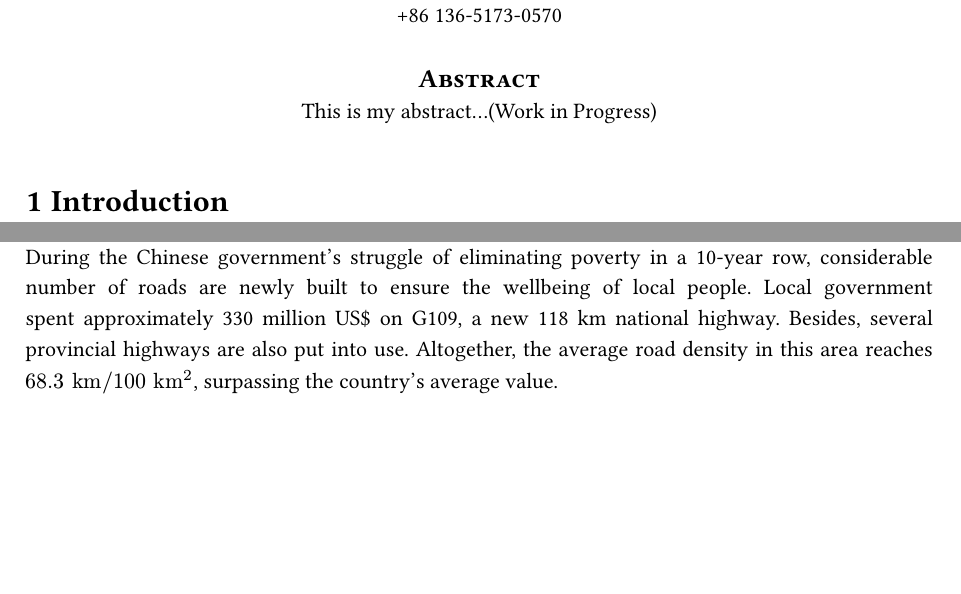
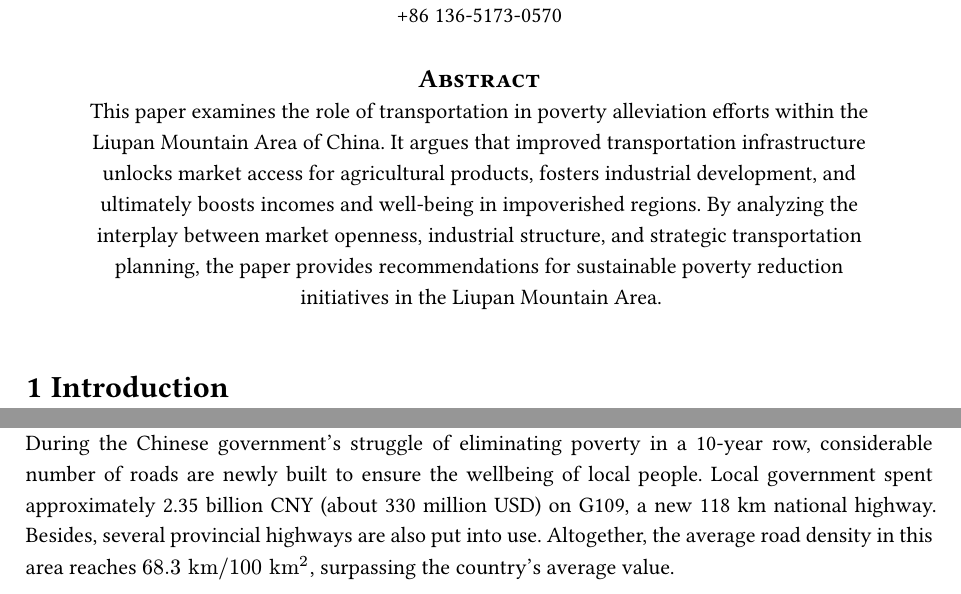
Before and after one commit to CLCK0622/Poverty-Alleviation-Program, a Typst document (LiuPanMt/main.typ): two parts of pages 1 and 3 of 5 before the commit and two parts of pages 1 and 3 of 7 after it, joined at a grey line, cut so that both start at the same text, the shorter picture padded with empty space. Compiled offline with Typst 0.15; a missing font is replaced by an installed copy or a similar font.

Commit message:
upd 1229

```diff
--- a/LiuPanMt/main.typ
+++ b/LiuPanMt/main.typ
@@ -9,7 +9,7 @@
   ),
   // Insert your abstract after the colon, wrapped in brackets.
   // Example: `abstract: [This is my abstract...]`
-  abstract: [This is my abstract...(Work in Progress)],
+  abstract: [This paper examines the role of transportation in poverty alleviation efforts within the Liupan Mountain Area of China. It argues that improved transportation infrastructure unlocks market access for agricultural products, fosters industrial development, and ultimately boosts incomes and well-being in impoverished regions. By analyzing the interplay between market openness, industrial structure, and strategic transportation planning, the paper provides recommendations for sustainable poverty reduction initiatives in the Liupan Mountain Area.],
 )
 
 = Introduction
@@ -55,7 +55,7 @@ With main railway lines and highways cutting across it, Guyuan has a fast connec
 
 === Newly Built Roads
 
-During the Chinese government's struggle of eliminating poverty in a 10-year row, considerable number of roads are newly built to ensure the wellbeing of local people. Local government spent approximately 330 million US\$ on G109, a new 118 km national highway. Besides, several provincial highways are also put into use. Altogether, the average road density in this area reaches $68.3" km"\/100 " km"^2$, surpassing the country's average value.
+During the Chinese government's struggle of eliminating poverty in a 10-year row, considerable number of roads are newly built to ensure the wellbeing of local people. Local government spent approximately 2.35 billion CNY (about 330 million USD) on G109, a new 118 km national highway. Besides, several provincial highways are also put into use. Altogether, the average road density in this area reaches $68.3" km"\/100 " km"^2$, surpassing the country's average value.
 
 === Recommendations and Future Development
 
```
Also changed, not shown: LiuPanMt/main.pdf, LiuPanMt/main.typ (4 more changed lines).
